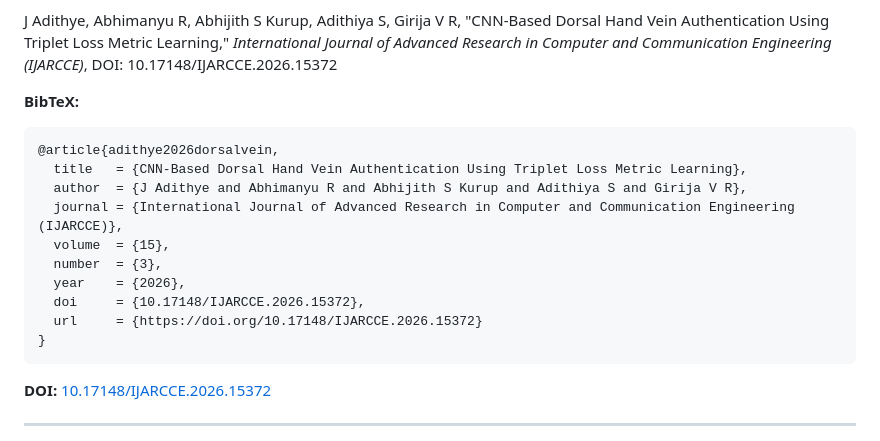
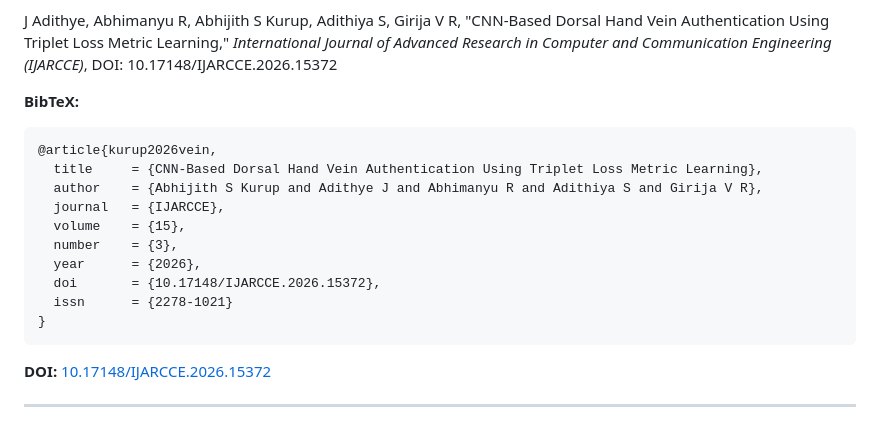
Before and after one commit to Abhijithsk/Dorsal-Palm-Vein-Authentication, a Markdown page: Dorsal_Palm_Vein_Auth-main/readme.md, the part around the change. Rendered like a GitHub page.

````diff
--- a/Dorsal_Palm_Vein_Auth-main/readme.md
+++ b/Dorsal_Palm_Vein_Auth-main/readme.md
@@ -499,15 +499,15 @@ J Adithye, Abhimanyu R, Abhijith S Kurup, Adithiya S, Girija V R, "CNN-Based Dor
 
 **BibTeX:**
 ```bibtex
-@article{adithye2026dorsalvein,
-  title   = {CNN-Based Dorsal Hand Vein Authentication Using Triplet Loss Metric Learning},
-  author  = {J Adithye and Abhimanyu R and Abhijith S Kurup and Adithiya S and Girija V R},
-  journal = {International Journal of Advanced Research in Computer and Communication Engineering (IJARCCE)},
-  volume  = {15},
-  number  = {3},
-  year    = {2026},
-  doi     = {10.17148/IJARCCE.2026.15372},
-  url     = {https://doi.org/10.17148/IJARCCE.2026.15372}
+@article{kurup2026vein,
+  title     = {CNN-Based Dorsal Hand Vein Authentication Using Triplet Loss Metric Learning},
+  author    = {Abhijith S Kurup and Adithye J and Abhimanyu R and Adithiya S and Girija V R},
+  journal   = {IJARCCE},
+  volume    = {15},
+  number    = {3},
+  year      = {2026},
+  doi       = {10.17148/IJARCCE.2026.15372},
+  issn      = {2278-1021}
 }
 ```
 
````
